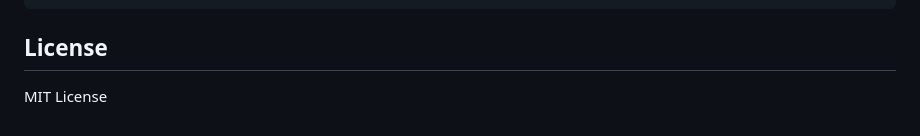
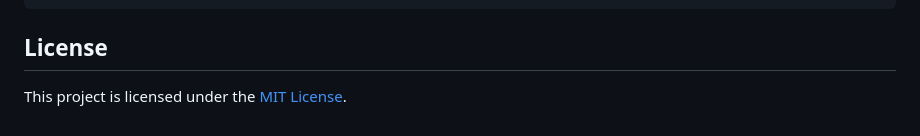
Before and after one commit to sophianyap/im, a Markdown page: README.md, the part around the change. Drawn GitHub-style.

Commit message:
Add license to readme

```diff
--- a/README.md
+++ b/README.md
@@ -134,4 +134,4 @@ docker compose down -v
 
 ## License
 
-MIT License
+This project is licensed under the [MIT License](LICENSE).
```
